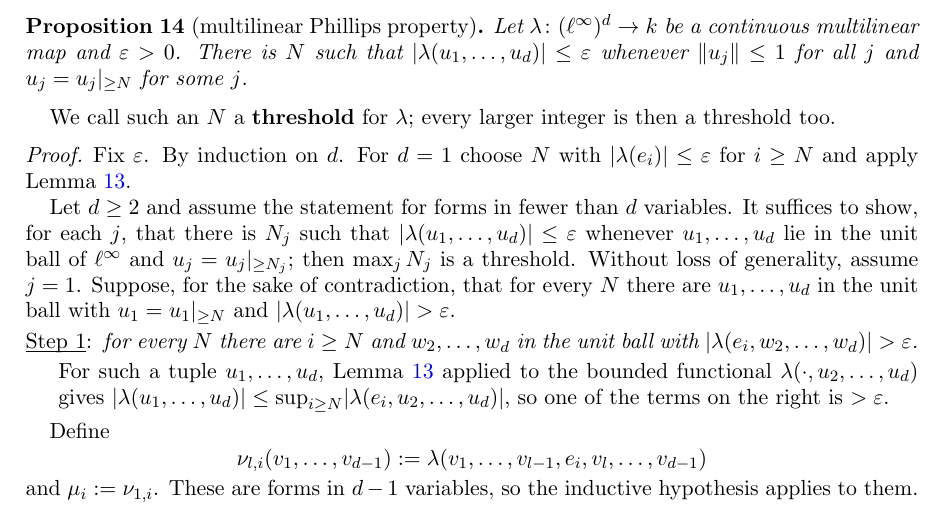
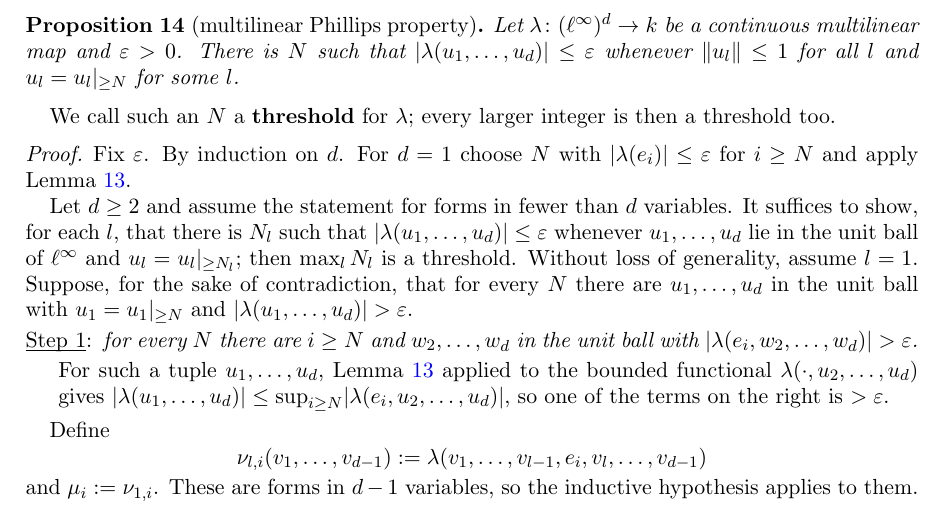
Before and after one commit to Deicyde/alternating-analytic-counterexample, a LaTeX problem sheet (paper/counterexample.tex): part of page 7 of 10, cut so that both start at the same text. Compiled offline with pdfLaTeX.

Commit message:
paper: use l for the slot index throughout Proposition 14; README: the minors have even size

```diff
--- a/paper/counterexample.tex
+++ b/paper/counterexample.tex
@@ -371,15 +371,15 @@ $\varphi(u)$.
 
 \begin{proposition}[multilinear Phillips property]\label{prop:tails}
 Let $\lambda\colon(\linf)^d\to\kk$ be a continuous multilinear map and $\varepsilon>0$. There is $N$ such that
-$\abs{\lambda(u_1,\dots,u_d)}\le\varepsilon$ whenever $\norm{u_j}\le1$ for all $j$ and $u_j=\tail N{u_j}$ for some $j$.
+$\abs{\lambda(u_1,\dots,u_d)}\le\varepsilon$ whenever $\norm{u_l}\le1$ for all $l$ and $u_l=\tail N{u_l}$ for some $l$.
 \end{proposition}
 We call such an $N$ a \textbf{threshold} for $\lambda$; every larger integer is then a threshold too.
 \begin{proof}
 Fix $\varepsilon$. By induction on $d$. For $d=1$ choose $N$ with $\abs{\lambda(e_i)}\le\varepsilon$ for $i\ge N$ and apply Lemma~\ref{lem:dual}.
 
-Let $d\ge2$ and assume the statement for forms in fewer than $d$ variables. It suffices to show, for each $j$, that there
-is $N_j$ such that $\abs{\lambda(u_1,\dots,u_d)}\le\varepsilon$ whenever $u_1,\dots,u_d$ lie in the unit ball of $\linf$ and
-$u_j=\tail{N_j}{u_j}$; then $\max_jN_j$ is a threshold. Without loss of generality, assume $j=1$.
+Let $d\ge2$ and assume the statement for forms in fewer than $d$ variables. It suffices to show, for each $l$, that there
+is $N_l$ such that $\abs{\lambda(u_1,\dots,u_d)}\le\varepsilon$ whenever $u_1,\dots,u_d$ lie in the unit ball of $\linf$ and
+$u_l=\tail{N_l}{u_l}$; then $\max_lN_l$ is a threshold. Without loss of generality, assume $l=1$.
 Suppose, for the sake of contradiction, that for every $N$ there are $u_1,\dots,u_d$ in the unit ball with
 $u_1=\tail N{u_1}$ and $\abs{\lambda(u_1,\dots,u_d)}>\varepsilon$.
 
```
Also changed, not shown: README.md, paper/counterexample.pdf.
